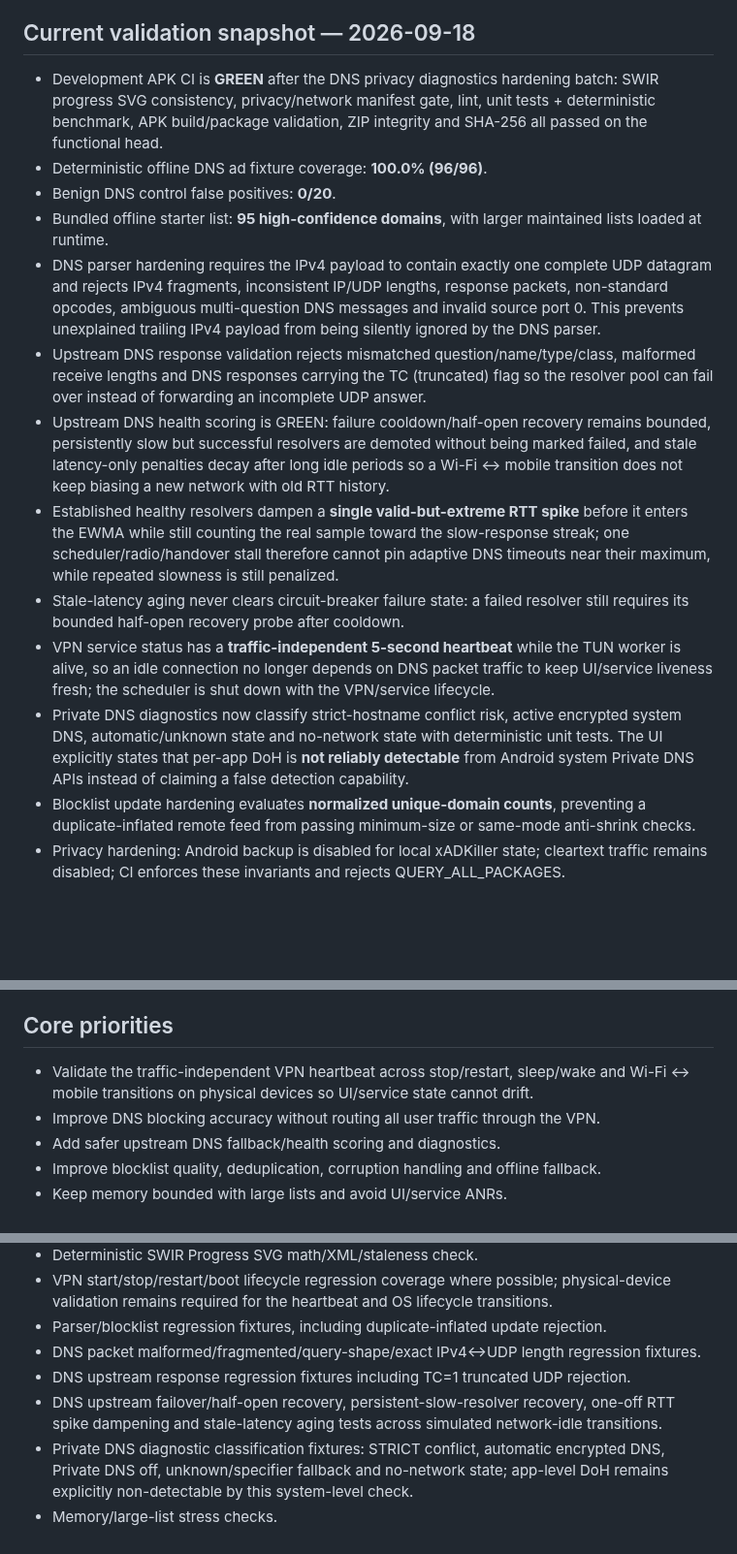
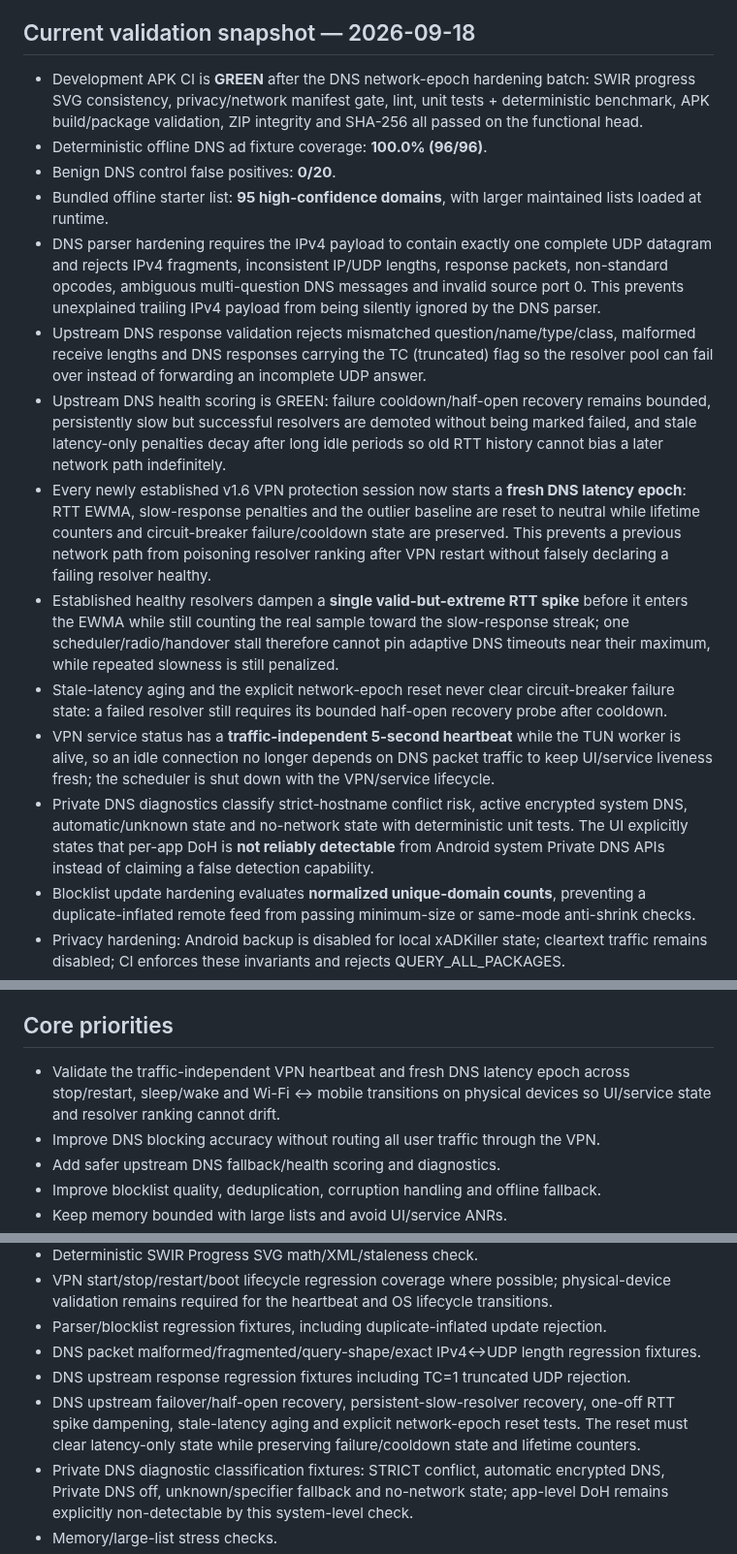
Before and after one commit to Swir/xADKiller, a Markdown page: ANDROID_V160_ROADMAP.md, 3 parts joined by grey strips. Shown at 97% size. GitHub-like rendering; blank space fills up the shorter version.

Commit message:
Document Android DNS network epoch hardening

```diff
--- a/ANDROID_V160_ROADMAP.md
+++ b/ANDROID_V160_ROADMAP.md
@@ -8,17 +8,18 @@ This branch develops the Android APK independently from the current stable 1.5.1
 **Release readiness:** **BLOCKED** — manual physical-device VPN lifecycle and stability evidence is still required.
 
 ## Current validation snapshot — 2026-09-18
-- Development APK CI is **GREEN** after the DNS privacy diagnostics hardening batch: SWIR progress SVG consistency, privacy/network manifest gate, lint, unit tests + deterministic benchmark, APK build/package validation, ZIP integrity and SHA-256 all passed on the functional head.
+- Development APK CI is **GREEN** after the DNS network-epoch hardening batch: SWIR progress SVG consistency, privacy/network manifest gate, lint, unit tests + deterministic benchmark, APK build/package validation, ZIP integrity and SHA-256 all passed on the functional head.
 - Deterministic offline DNS ad fixture coverage: **100.0% (96/96)**.
 - Benign DNS control false positives: **0/20**.
 - Bundled offline starter list: **95 high-confidence domains**, with larger maintained lists loaded at runtime.
 - DNS parser hardening requires the IPv4 payload to contain exactly one complete UDP datagram and rejects IPv4 fragments, inconsistent IP/UDP lengths, response packets, non-standard opcodes, ambiguous multi-question DNS messages and invalid source port 0. This prevents unexplained trailing IPv4 payload from being silently ignored by the DNS parser.
 - Upstream DNS response validation rejects mismatched question/name/type/class, malformed receive lengths and DNS responses carrying the TC (truncated) flag so the resolver pool can fail over instead of forwarding an incomplete UDP answer.
-- Upstream DNS health scoring is GREEN: failure cooldown/half-open recovery remains bounded, persistently slow but successful resolvers are demoted without being marked failed, and stale latency-only penalties decay after long idle periods so a Wi-Fi ↔ mobile transition does not keep biasing a new network with old RTT history.
+- Upstream DNS health scoring is GREEN: failure cooldown/half-open recovery remains bounded, persistently slow but successful resolvers are demoted without being marked failed, and stale latency-only penalties decay after long idle periods so old RTT history cannot bias a later network path indefinitely.
+- Every newly established v1.6 VPN protection session now starts a **fresh DNS latency epoch**: RTT EWMA, slow-response penalties and the outlier baseline are reset to neutral while lifetime counters and circuit-breaker failure/cooldown state are preserved. This prevents a previous network path from poisoning resolver ranking after VPN restart without falsely declaring a failing resolver healthy.
 - Established healthy resolvers dampen a **single valid-but-extreme RTT spike** before it enters the EWMA while still counting the real sample toward the slow-response streak; one scheduler/radio/handover stall therefore cannot pin adaptive DNS timeouts near their maximum, while repeated slowness is still penalized.
-- Stale-latency aging never clears circuit-breaker failure state: a failed resolver still requires its bounded half-open recovery probe after cooldown.
+- Stale-latency aging and the explicit network-epoch reset never clear circuit-breaker failure state: a failed resolver still requires its bounded half-open recovery probe after cooldown.
 - VPN service status has a **traffic-independent 5-second heartbeat** while the TUN worker is alive, so an idle connection no longer depends on DNS packet traffic to keep UI/service liveness fresh; the scheduler is shut down with the VPN/service lifecycle.
-- Private DNS diagnostics now classify strict-hostname conflict risk, active encrypted system DNS, automatic/unknown state and no-network state with deterministic unit tests. The UI explicitly states that per-app DoH is **not reliably detectable** from Android system Private DNS APIs instead of claiming a false detection capability.
+- Private DNS diagnostics classify strict-hostname conflict risk, active encrypted system DNS, automatic/unknown state and no-network state with deterministic unit tests. The UI explicitly states that per-app DoH is **not reliably detectable** from Android system Private DNS APIs instead of claiming a false detection capability.
 - Blocklist update hardening evaluates **normalized unique-domain counts**, preventing a duplicate-inflated remote feed from passing minimum-size or same-mode anti-shrink checks.
 - Privacy hardening: Android backup is disabled for local xADKiller state; cleartext traffic remains disabled; CI enforces these invariants and rejects QUERY_ALL_PACKAGES.
 - Release remains blocked until manual-device VPN lifecycle, Wi-Fi/mobile transitions, sleep/wake, real-app behavior and longer stability checks are satisfactory.
@@ -27,7 +28,7 @@ This branch develops the Android APK independently from the current stable 1.5.1
 No Release until all relevant build, lint, regression, stability, privacy, DNS/VPN lifecycle, blocklist integrity and manual-device checks are green and there are no known critical issues.
 
 ## Core priorities
-- Validate the traffic-independent VPN heartbeat across stop/restart, sleep/wake and Wi-Fi ↔ mobile transitions on physical devices so UI/service state cannot drift.
+- Validate the traffic-independent VPN heartbeat and fresh DNS latency epoch across stop/restart, sleep/wake and Wi-Fi ↔ mobile transitions on physical devices so UI/service state and resolver ranking cannot drift.
 - Improve DNS blocking accuracy without routing all user traffic through the VPN.
 - Add safer upstream DNS fallback/health scoring and diagnostics.
 - Improve blocklist quality, deduplication, corruption handling and offline fallback.
@@ -52,7 +53,7 @@ No Release until all relevant build, lint, regression, stability, privacy, DNS/V
 - Parser/blocklist regression fixtures, including duplicate-inflated update rejection.
 - DNS packet malformed/fragmented/query-shape/exact IPv4↔UDP length regression fixtures.
 - DNS upstream response regression fixtures including TC=1 truncated UDP rejection.
-- DNS upstream failover/half-open recovery, persistent-slow-resolver recovery, one-off RTT spike dampening and stale-latency aging tests across simulated network-idle transitions.
+- DNS upstream failover/half-open recovery, persistent-slow-resolver recovery, one-off RTT spike dampening, stale-latency aging and explicit network-epoch reset tests. The reset must clear latency-only state while preserving failure/cooldown state and lifetime counters.
 - Private DNS diagnostic classification fixtures: STRICT conflict, automatic encrypted DNS, Private DNS off, unknown/specifier fallback and no-network state; app-level DoH remains explicitly non-detectable by this system-level check.
 - Memory/large-list stress checks.
 - Manual device tests for Wi-Fi ↔ mobile data, sleep/wake and longer VPN stability.
```
